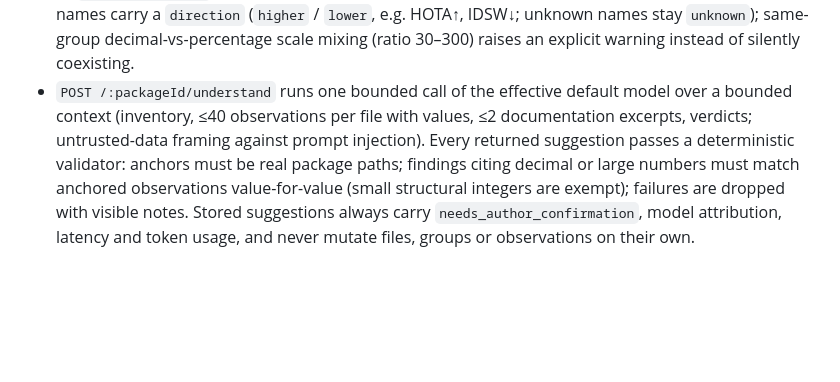
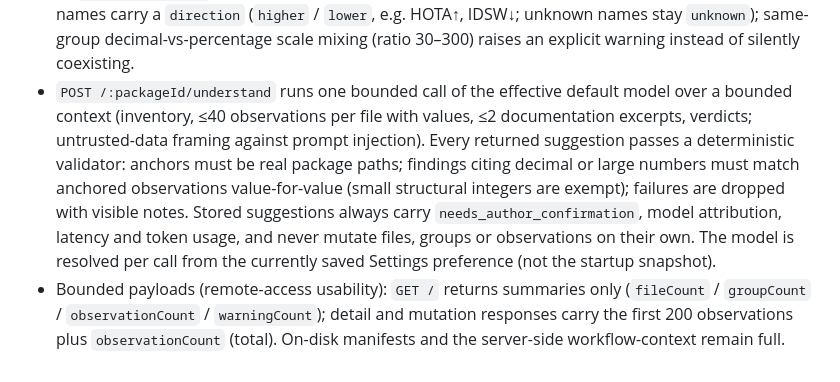
Before and after one commit to JiahongXu88/PaperTeam, a Markdown page: docs/API_CONTRACT.md, the part around the change. GitHub-like rendering; blank space fills up the shorter version.

Commit message:
docs(m13.3): bounded payload + per-call model resolution in API contract

```diff
--- a/docs/API_CONTRACT.md
+++ b/docs/API_CONTRACT.md
@@ -864,4 +864,5 @@ M13.3 additions (all backward-compatible optional fields):
 
 - Ingestion: `.jsonl` / `.ndjson` parse as row streams (one `structured_record` per line, physical line provenance); row streams never contribute metric observations even under a result role — their primary consumer is figure datasets. Plain `.txt` whose entire content is a whitespace-aligned table (uniform column count, ≥80% numeric data cells) parses as a `table` block with column structure; result-role table cells produce observations with row/column anchors.
 - Deterministic understanding: sibling directories holding identically-named files become candidate parallel-arm groups (`arm-<dir>`); `verdict` / `decision` / `conclusion` string fields are recorded verbatim as `reportedVerdicts` (Source-Reported Verdict — quoted, never re-derived); standard MOT metric names carry a `direction` (`higher` / `lower`, e.g. HOTA↑, IDSW↓; unknown names stay `unknown`); same-group decimal-vs-percentage scale mixing (ratio 30–300) raises an explicit warning instead of silently coexisting.
-- `POST /:packageId/understand` runs one bounded call of the effective default model over a bounded context (inventory, ≤40 observations per file with values, ≤2 documentation excerpts, verdicts; untrusted-data framing against prompt injection). Every returned suggestion passes a deterministic validator: anchors must be real package paths; findings citing decimal or large numbers must match anchored observations value-for-value (small structural integers are exempt); failures are dropped with visible notes. Stored suggestions always carry `needs_author_confirmation`, model attribution, latency and token usage, and never mutate files, groups or observations on their own.
+- `POST /:packageId/understand` runs one bounded call of the effective default model over a bounded context (inventory, ≤40 observations per file with values, ≤2 documentation excerpts, verdicts; untrusted-data framing against prompt injection). Every returned suggestion passes a deterministic validator: anchors must be real package paths; findings citing decimal or large numbers must match anchored observations value-for-value (small structural integers are exempt); failures are dropped with visible notes. Stored suggestions always carry `needs_author_confirmation`, model attribution, latency and token usage, and never mutate files, groups or observations on their own. The model is resolved per call from the currently saved Settings preference (not the startup snapshot).
+- Bounded payloads (remote-access usability): `GET /` returns summaries only (`fileCount` / `groupCount` / `observationCount` / `warningCount`); detail and mutation responses carry the first 200 observations plus `observationCount` (total). On-disk manifests and the server-side workflow-context remain full.
```
